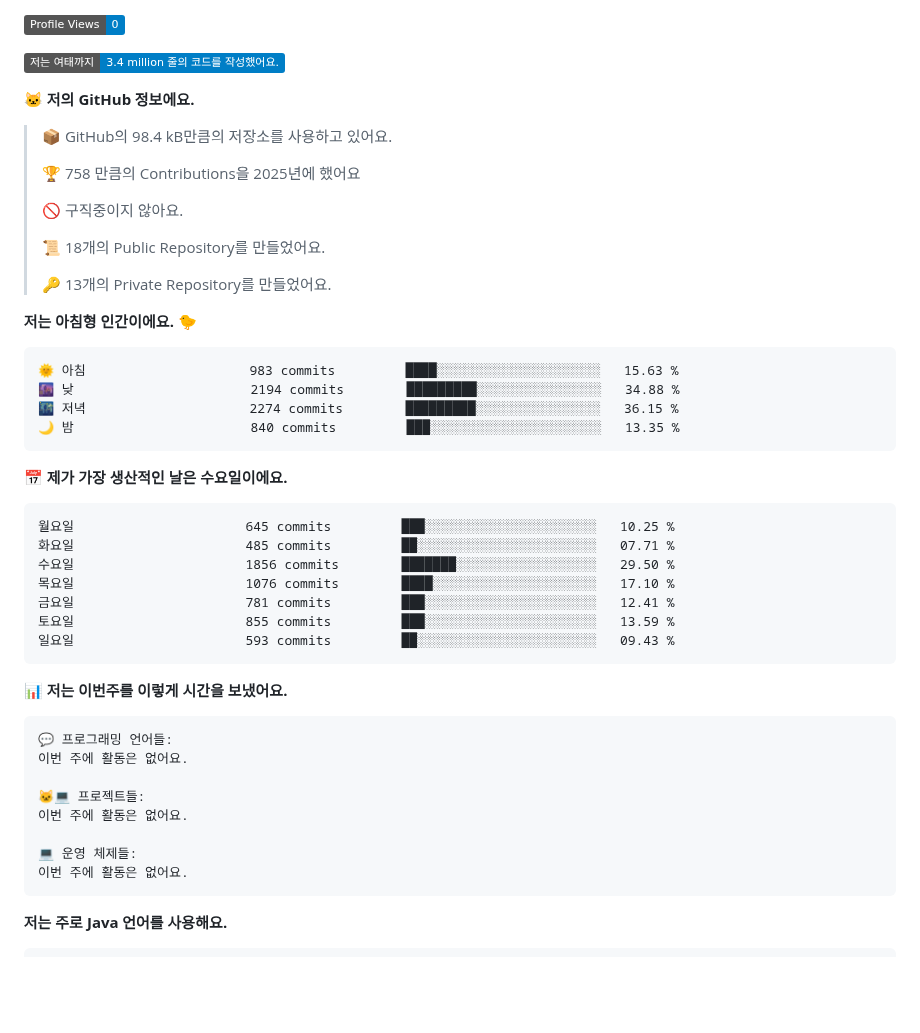
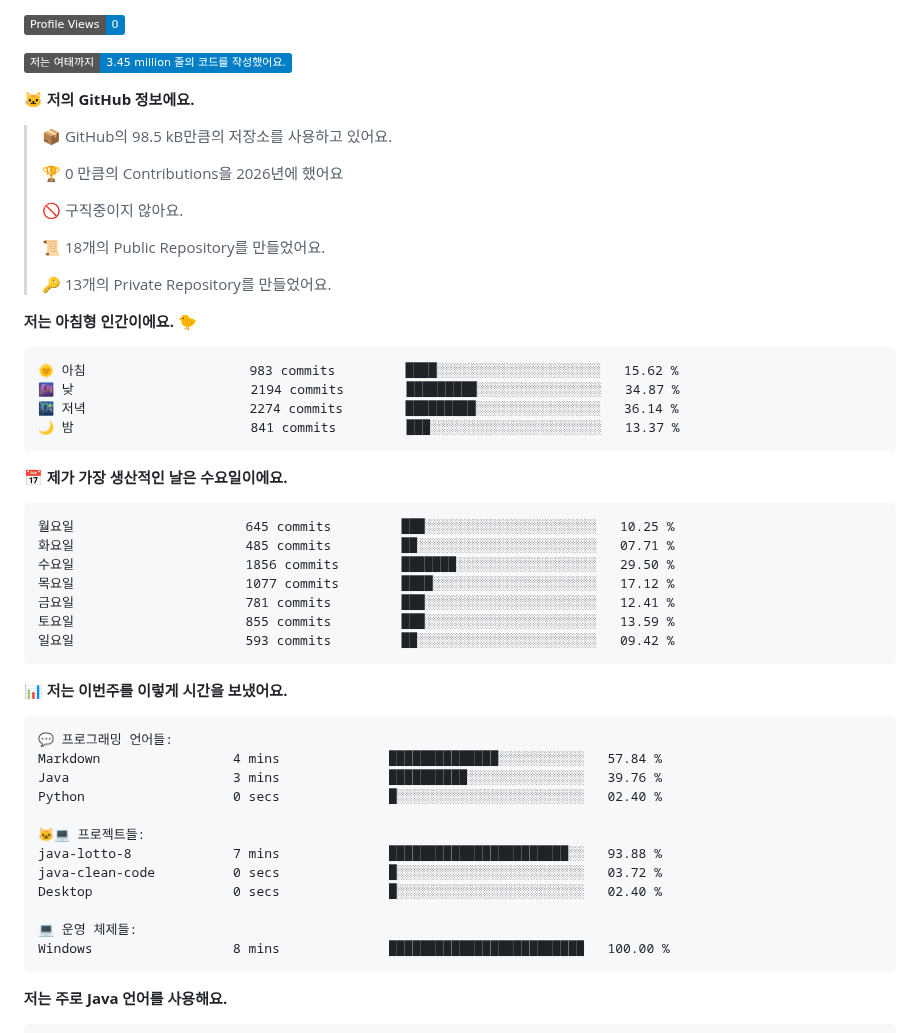
Before and after one commit to jyc0011/jyc0011, a Markdown page: README.md, the part around one of its changes. Drawn GitHub-style; folded sections open; badges without logos; blank space fills up the shorter version.

Commit message:
Updated with Dev Metrics

````diff
--- a/README.md
+++ b/README.md
@@ -71,13 +71,13 @@
 
 ![Profile Views](http://img.shields.io/badge/Profile%20Views-0-blue)
 
-![Lines of code](https://img.shields.io/badge/%EC%A0%80%EB%8A%94%20%EC%97%AC%ED%83%9C%EA%B9%8C%EC%A7%80%20-3.4%20million%20%EC%A4%84%EC%9D%98%20%EC%BD%94%EB%93%9C%EB%A5%BC%20%EC%9E%91%EC%84%B1%ED%96%88%EC%96%B4%EC%9A%94.-blue)
+![Lines of code](https://img.shields.io/badge/%EC%A0%80%EB%8A%94%20%EC%97%AC%ED%83%9C%EA%B9%8C%EC%A7%80%20-3.45%20million%20%EC%A4%84%EC%9D%98%20%EC%BD%94%EB%93%9C%EB%A5%BC%20%EC%9E%91%EC%84%B1%ED%96%88%EC%96%B4%EC%9A%94.-blue)
 
 **🐱 저의 GitHub 정보에요.**
 
-> 📦 GitHub의 98.4 kB만큼의 저장소를 사용하고 있어요.
+> 📦 GitHub의 98.5 kB만큼의 저장소를 사용하고 있어요.
  >
-> 🏆 758 만큼의 Contributions을 2025년에 했어요
+> 🏆 0 만큼의 Contributions을 2026년에 했어요
  >
 > 🚫 구직중이지 않아요.
  >
@@ -88,10 +88,10 @@
 **저는 아침형 인간이에요. 🐤**
 
 ```text
-🌞 아침                     983 commits         ████░░░░░░░░░░░░░░░░░░░░░   15.63 %
-🌆 낮　                     2194 commits        █████████░░░░░░░░░░░░░░░░   34.88 %
-🌃 저녁                     2274 commits        █████████░░░░░░░░░░░░░░░░   36.15 %
-🌙 밤　                     840 commits         ███░░░░░░░░░░░░░░░░░░░░░░   13.35 %
+🌞 아침                     983 commits         ████░░░░░░░░░░░░░░░░░░░░░   15.62 %
+🌆 낮　                     2194 commits        █████████░░░░░░░░░░░░░░░░   34.87 %
+🌃 저녁                     2274 commits        █████████░░░░░░░░░░░░░░░░   36.14 %
+🌙 밤　                     841 commits         ███░░░░░░░░░░░░░░░░░░░░░░   13.37 %
 ```
 📅 **제가 가장 생산적인 날은 수요일이에요.**
 
@@ -99,10 +99,10 @@
 월요일                      645 commits         ███░░░░░░░░░░░░░░░░░░░░░░   10.25 %
 화요일                      485 commits         ██░░░░░░░░░░░░░░░░░░░░░░░   07.71 %
 수요일                      1856 commits        ███████░░░░░░░░░░░░░░░░░░   29.50 %
-목요일                      1076 commits        ████░░░░░░░░░░░░░░░░░░░░░   17.10 %
+목요일                      1077 commits        ████░░░░░░░░░░░░░░░░░░░░░   17.12 %
 금요일                      781 commits         ███░░░░░░░░░░░░░░░░░░░░░░   12.41 %
 토요일                      855 commits         ███░░░░░░░░░░░░░░░░░░░░░░   13.59 %
-일요일                      593 commits         ██░░░░░░░░░░░░░░░░░░░░░░░   09.43 %
+일요일                      593 commits         ██░░░░░░░░░░░░░░░░░░░░░░░   09.42 %
 ```
 
 
@@ -110,13 +110,17 @@
 
 ```text
 💬 프로그래밍 언어들:
-이번 주에 활동은 없어요.
+Markdown                 4 mins              ██████████████░░░░░░░░░░░   57.84 %
+Java                     3 mins              ██████████░░░░░░░░░░░░░░░   39.76 %
+Python                   0 secs              █░░░░░░░░░░░░░░░░░░░░░░░░   02.40 %
 
 🐱‍💻 프로젝트들:
-이번 주에 활동은 없어요.
+java-lotto-8             7 mins              ███████████████████████░░   93.88 %
+java-clean-code          0 secs              █░░░░░░░░░░░░░░░░░░░░░░░░   03.72 %
+Desktop                  0 secs              █░░░░░░░░░░░░░░░░░░░░░░░░   02.40 %
 
 💻 운영 체제들:
-이번 주에 활동은 없어요.
+Windows                  8 mins              █████████████████████████   100.00 %
 ```
 
 **저는 주로 Java 언어를 사용해요.**
````
Also changed, not shown: other parts of README.md (+1 -1 lines), assets/bar_graph.png.
